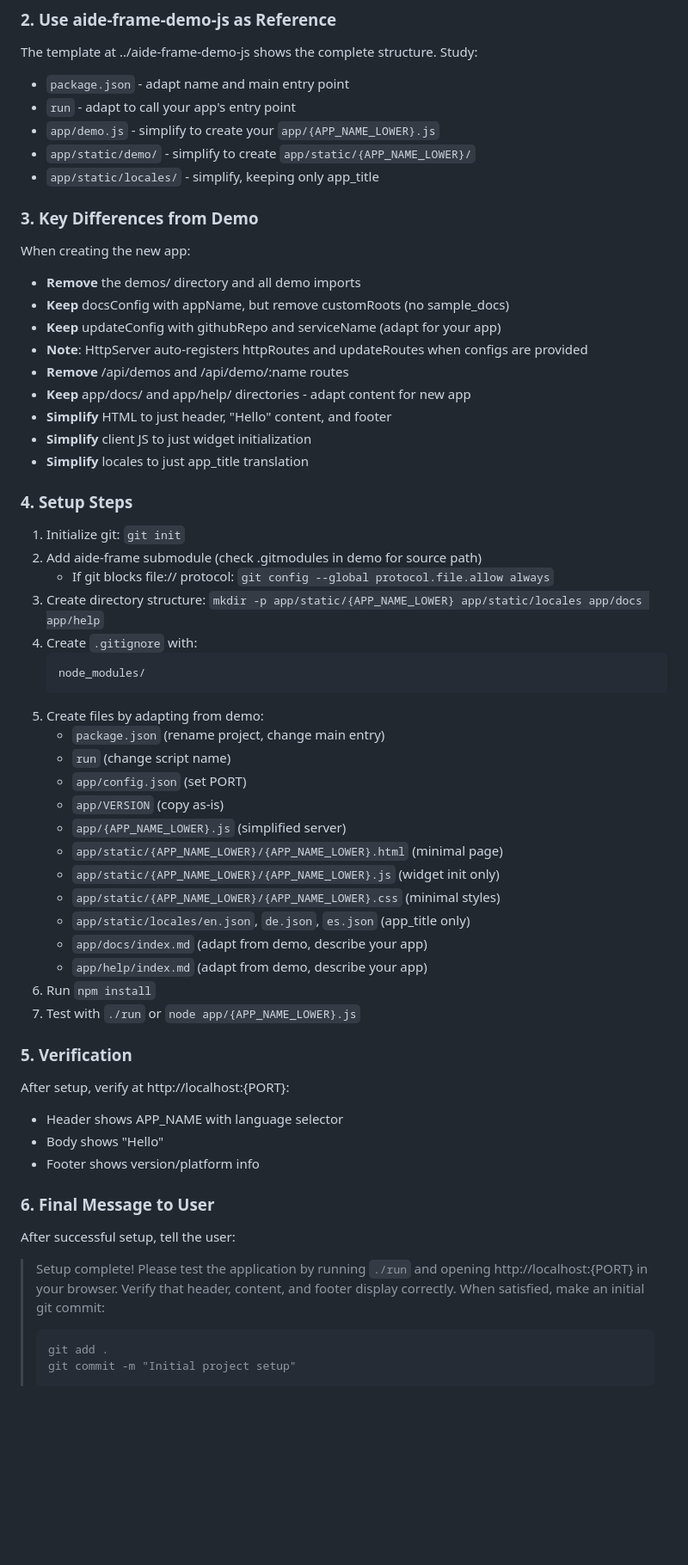
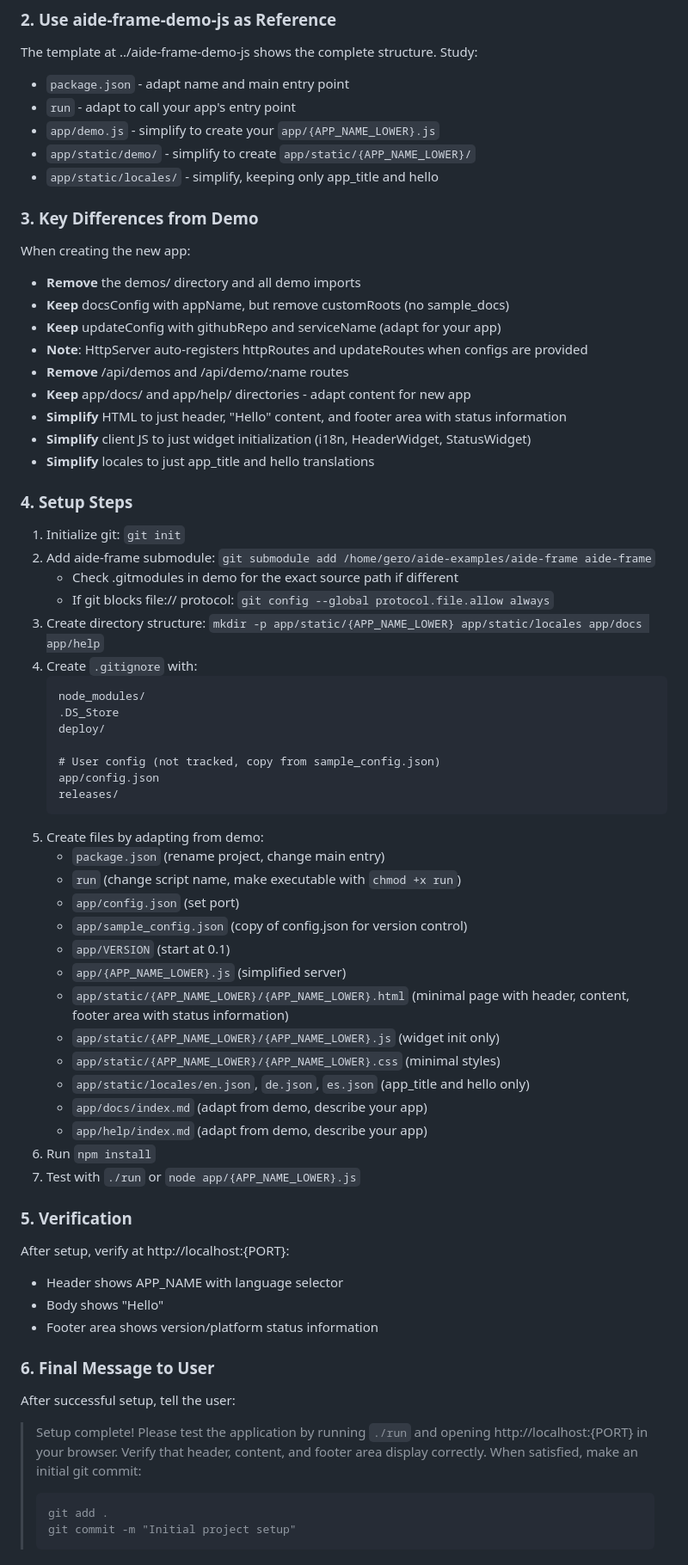
Before and after one commit to aide-examples/aide-frame-demo-js, a Markdown page: INITIAL_SETUP.md, the part around one of its changes. Shown at 86% size. Rendered like a GitHub page; blank space fills up the shorter version.

Commit message:
Improve INITIAL_SETUP.md for new app setup
- Add locale translation guidance (translate app_title per language)
- Add sample_config.json to file list
- Expand .gitignore entries
- Add chmod +x run instruction
- Clarify VERSION should start at 0.1
- Use consistent "footer area with status information" terminology

Co-Authored-By: Claude Opus 4.5 <noreply@anthropic.com>

````diff
--- a/INITIAL_SETUP.md
+++ b/INITIAL_SETUP.md
@@ -26,7 +26,7 @@ The template at ../aide-frame-demo-js shows the complete structure. Study:
 - `run` - adapt to call your app's entry point
 - `app/demo.js` - simplify to create your `app/{APP_NAME_LOWER}.js`
 - `app/static/demo/` - simplify to create `app/static/{APP_NAME_LOWER}/`
-- `app/static/locales/` - simplify, keeping only app_title
+- `app/static/locales/` - simplify, keeping only app_title and hello
 
 ### 3. Key Differences from Demo
 
@@ -37,30 +37,38 @@ When creating the new app:
 - **Note**: HttpServer auto-registers httpRoutes and updateRoutes when configs are provided
 - **Remove** /api/demos and /api/demo/:name routes
 - **Keep** app/docs/ and app/help/ directories - adapt content for new app
-- **Simplify** HTML to just header, "Hello" content, and footer
-- **Simplify** client JS to just widget initialization
-- **Simplify** locales to just app_title translation
+- **Simplify** HTML to just header, "Hello" content, and footer area with status information
+- **Simplify** client JS to just widget initialization (i18n, HeaderWidget, StatusWidget)
+- **Simplify** locales to just app_title and hello translations
 
 ### 4. Setup Steps
 
 1. Initialize git: `git init`
-2. Add aide-frame submodule (check .gitmodules in demo for source path)
+2. Add aide-frame submodule: `git submodule add /home/gero/aide-examples/aide-frame aide-frame`
+   - Check .gitmodules in demo for the exact source path if different
    - If git blocks file:// protocol: `git config --global protocol.file.allow always`
 3. Create directory structure: `mkdir -p app/static/{APP_NAME_LOWER} app/static/locales app/docs app/help`
 4. Create `.gitignore` with:
    ```
    node_modules/
+   .DS_Store
+   deploy/
+
+   # User config (not tracked, copy from sample_config.json)
+   app/config.json
+   releases/
    ```
 5. Create files by adapting from demo:
    - `package.json` (rename project, change main entry)
-   - `run` (change script name)
-   - `app/config.json` (set PORT)
-   - `app/VERSION` (copy as-is)
+   - `run` (change script name, make executable with `chmod +x run`)
+   - `app/config.json` (set port)
+   - `app/sample_config.json` (copy of config.json for version control)
+   - `app/VERSION` (start at 0.1)
    - `app/{APP_NAME_LOWER}.js` (simplified server)
-   - `app/static/{APP_NAME_LOWER}/{APP_NAME_LOWER}.html` (minimal page)
+   - `app/static/{APP_NAME_LOWER}/{APP_NAME_LOWER}.html` (minimal page with header, content, footer area with status information)
    - `app/static/{APP_NAME_LOWER}/{APP_NAME_LOWER}.js` (widget init only)
    - `app/static/{APP_NAME_LOWER}/{APP_NAME_LOWER}.css` (minimal styles)
-   - `app/static/locales/en.json`, `de.json`, `es.json` (app_title only)
+   - `app/static/locales/en.json`, `de.json`, `es.json` (app_title and hello only)
    - `app/docs/index.md` (adapt from demo, describe your app)
    - `app/help/index.md` (adapt from demo, describe your app)
 6. Run `npm install`
@@ -71,7 +79,7 @@ When creating the new app:
 After setup, verify at http://localhost:{PORT}:
 - Header shows APP_NAME with language selector
 - Body shows "Hello"
-- Footer shows version/platform info
+- Footer area shows version/platform status information
 
 ### 6. Final Message to User
 
@@ -79,7 +87,7 @@ After successful setup, tell the user:
 
 > Setup complete! Please test the application by running `./run` and opening
 > http://localhost:{PORT} in your browser. Verify that header, content, and
-> footer display correctly. When satisfied, make an initial git commit:
+> footer area display correctly. When satisfied, make an initial git commit:
 > ```
 > git add .
 > git commit -m "Initial project setup"
````
Also changed, not shown: other parts of INITIAL_SETUP.md (+6 -2 lines).
